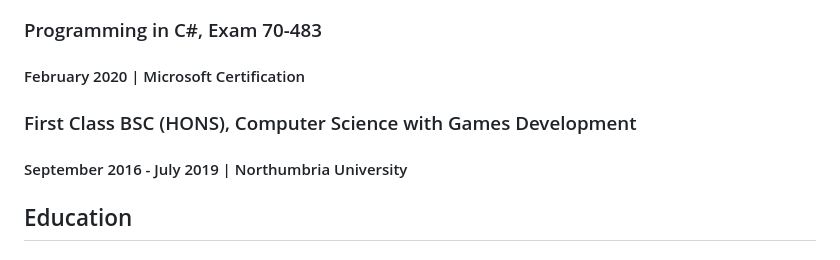
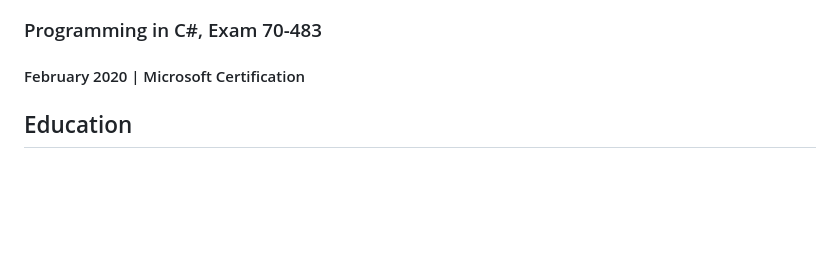
Before and after one commit to andrewalford1/andrewalford1, a Markdown page: README.md, the part around the change. Drawn GitHub-style; blank space fills up the shorter version.

Commit message:
remove duplicate cv from readme

```diff
--- a/README.md
+++ b/README.md
@@ -87,10 +87,6 @@
     <h3>Programming in C#, <span>Exam 70-483</span></h3>
     <h4>February 2020 | Microsoft Certification</h4>
   </hgroup>
-  <hgroup>
-    <h3>First Class BSC (HONS), <span>Computer Science with Games Development</span></h3>
-    <h4>September 2016 - July 2019 | Northumbria University</h4>
-  </hgroup>
 
   <h2>Education</h2>
   <div>
```
